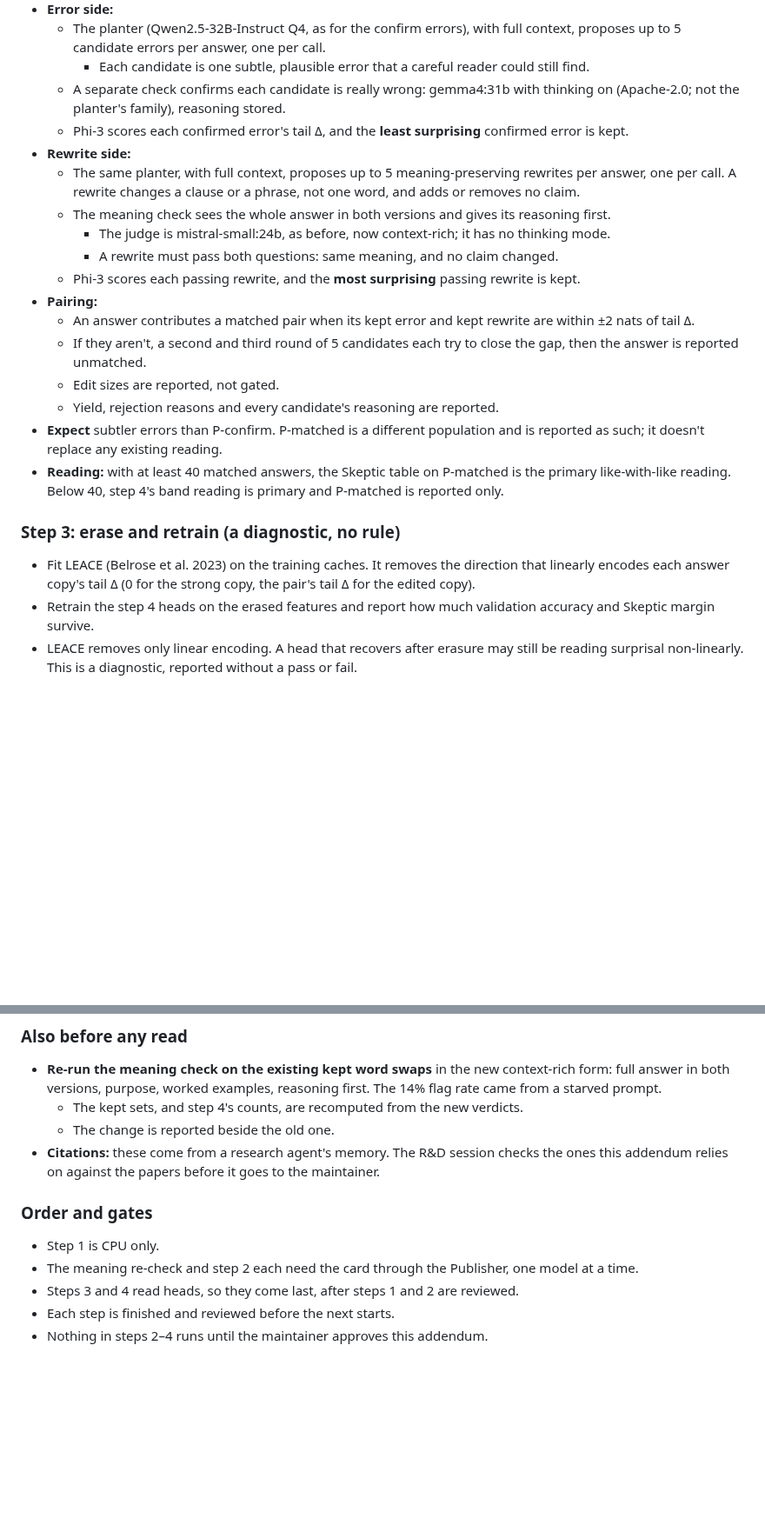
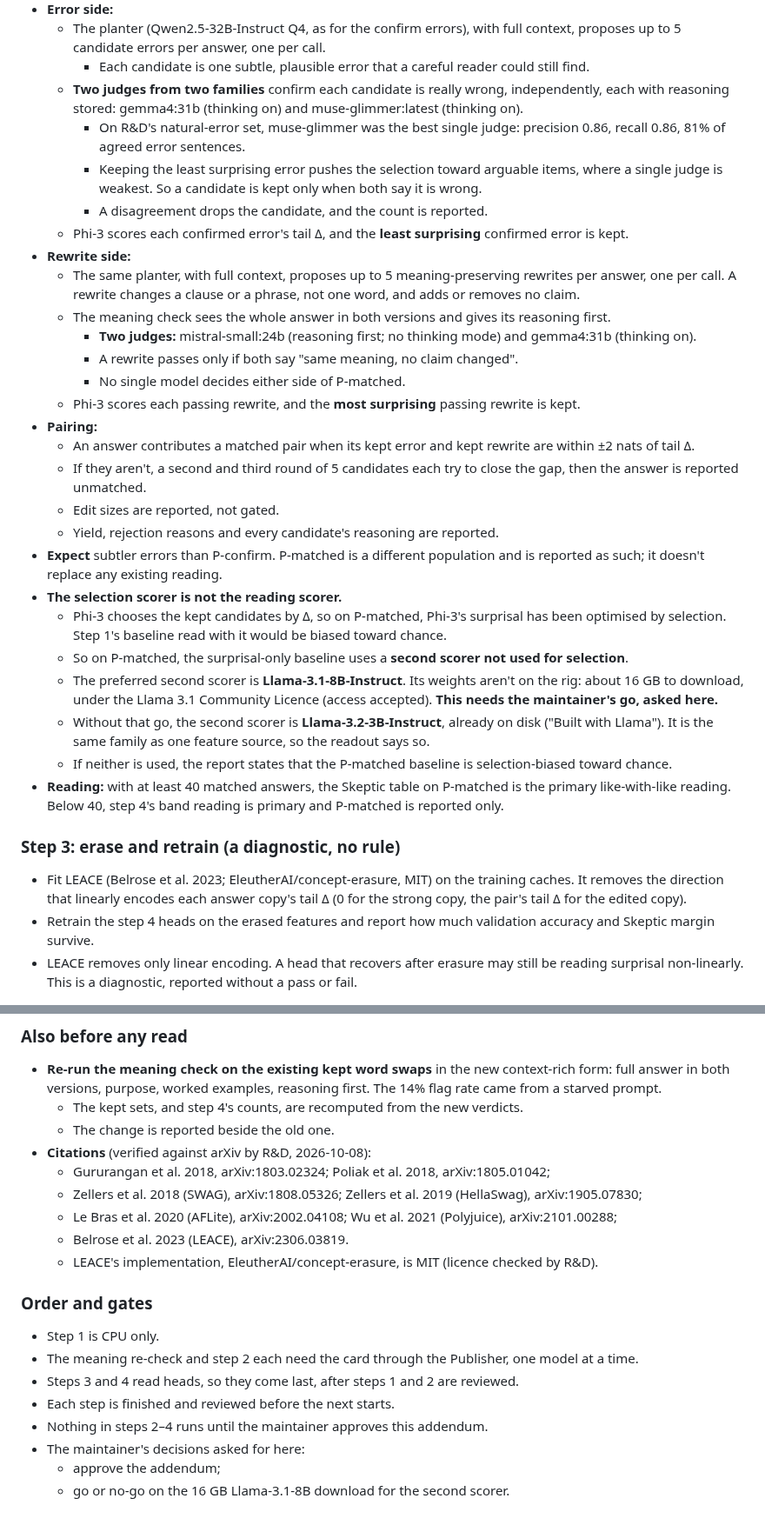
Before and after one commit to mcp-tool-shop-org/aspire-si, a Markdown page: docs/runs/2026-10-08-auditor-plan.md, 2 parts joined by grey strips. Shown at 87% size. GitHub-like rendering; blank space fills up the shorter version.

Commit message:
Addendum 4: two-family judges on both sides, a second scorer for the P-matched baseline (Llama-3.1-8B asks the maintainer's go), pinned model table, verified citations (R&D review)
Co-Authored-By: Claude Opus 5.5 <noreply@anthropic.com>

```diff
--- a/docs/runs/2026-10-08-auditor-plan.md
+++ b/docs/runs/2026-10-08-auditor-plan.md
@@ -701,15 +710,22 @@ From here, every planter, judge and checker step gets:
   - The planter (Qwen2.5-32B-Instruct Q4, as for the confirm errors), with full context, proposes up
     to 5 candidate errors per answer, one per call.
     - Each candidate is one subtle, plausible error that a careful reader could still find.
-  - A separate check confirms each candidate is really wrong: gemma4:31b with thinking on (Apache-2.0;
-    not the planter's family), reasoning stored.
+  - **Two judges from two families** confirm each candidate is really wrong, independently, each with
+    reasoning stored: gemma4:31b (thinking on) and muse-glimmer:latest (thinking on).
+    - On R&D's natural-error set, muse-glimmer was the best single judge: precision 0.86, recall
+      0.86, 81% of agreed error sentences.
+    - Keeping the least surprising error pushes the selection toward arguable items, where a single
+      judge is weakest. So a candidate is kept only when both say it is wrong.
+    - A disagreement drops the candidate, and the count is reported.
   - Phi-3 scores each confirmed error's tail Δ, and the **least surprising** confirmed error is kept.
 - **Rewrite side:**
   - The same planter, with full context, proposes up to 5 meaning-preserving rewrites per answer, one
     per call. A rewrite changes a clause or a phrase, not one word, and adds or removes no claim.
   - The meaning check sees the whole answer in both versions and gives its reasoning first.
-    - The judge is mistral-small:24b, as before, now context-rich; it has no thinking mode.
-    - A rewrite must pass both questions: same meaning, and no claim changed.
+    - **Two judges:** mistral-small:24b (reasoning first; no thinking mode) and gemma4:31b (thinking
+      on).
+    - A rewrite passes only if both say "same meaning, no claim changed".
+    - No single model decides either side of P-matched.
   - Phi-3 scores each passing rewrite, and the **most surprising** passing rewrite is kept.
 - **Pairing:**
   - An answer contributes a matched pair when its kept error and kept rewrite are within ±2 nats of
@@ -720,13 +736,24 @@ From here, every planter, judge and checker step gets:
   - Yield, rejection reasons and every candidate's reasoning are reported.
 - **Expect** subtler errors than P-confirm. P-matched is a different population and is reported as
   such; it doesn't replace any existing reading.
+- **The selection scorer is not the reading scorer.**
+  - Phi-3 chooses the kept candidates by Δ, so on P-matched, Phi-3's surprisal has been optimised by
+    selection. Step 1's baseline read with it would be biased toward chance.
+  - So on P-matched, the surprisal-only baseline uses a **second scorer not used for selection**.
+  - The preferred second scorer is **Llama-3.1-8B-Instruct**. Its weights aren't on the rig: about
+    16 GB to download, under the Llama 3.1 Community Licence (access accepted). **This needs the
+    maintainer's go, asked here.**
+  - Without that go, the second scorer is **Llama-3.2-3B-Instruct**, already on disk ("Built with
+    Llama"). It is the same family as one feature source, so the readout says so.
+  - If neither is used, the report states that the P-matched baseline is selection-biased toward
+    chance.
 - **Reading:** with at least 40 matched answers, the Skeptic table on P-matched is the primary
   like-with-like reading. Below 40, step 4's band reading is primary and P-matched is reported
   only.
 
 ### Step 3: erase and retrain (a diagnostic, no rule)
 
-- Fit LEACE (Belrose et al. 2023) on the training caches. It removes the direction that linearly
+- Fit LEACE (Belrose et al. 2023; EleutherAI/concept-erasure, MIT) on the training caches. It removes the direction that linearly
   encodes each answer copy's tail Δ (0 for the strong copy, the pair's tail Δ for the edited copy).
 - Retrain the step 4 heads on the erased features and report how much validation accuracy and
   Skeptic margin survive.
@@ -749,8 +776,12 @@ From here, every planter, judge and checker step gets:
   starved prompt.
   - The kept sets, and step 4's counts, are recomputed from the new verdicts.
   - The change is reported beside the old one.
-- **Citations:** these come from a research agent's memory. The R&D session checks the ones this
-  addendum relies on against the papers before it goes to the maintainer.
+- **Citations** (verified against arXiv by R&D, 2026-10-08):
+  - Gururangan et al. 2018, arXiv:1803.02324; Poliak et al. 2018, arXiv:1805.01042;
+  - Zellers et al. 2018 (SWAG), arXiv:1808.05326; Zellers et al. 2019 (HellaSwag), arXiv:1905.07830;
+  - Le Bras et al. 2020 (AFLite), arXiv:2002.04108; Wu et al. 2021 (Polyjuice), arXiv:2101.00288;
+  - Belrose et al. 2023 (LEACE), arXiv:2306.03819.
+  - LEACE's implementation, EleutherAI/concept-erasure, is MIT (licence checked by R&D).
 
 ### Order and gates
 
@@ -759,3 +790,6 @@ From here, every planter, judge and checker step gets:
 - Steps 3 and 4 read heads, so they come last, after steps 1 and 2 are reviewed.
 - Each step is finished and reviewed before the next starts.
 - Nothing in steps 2–4 runs until the maintainer approves this addendum.
+- The maintainer's decisions asked for here:
+  - approve the addendum;
+  - go or no-go on the 16 GB Llama-3.1-8B download for the second scorer.
```
Also changed, not shown: other parts of docs/runs/2026-10-08-auditor-plan.md (+13 -4 lines).
